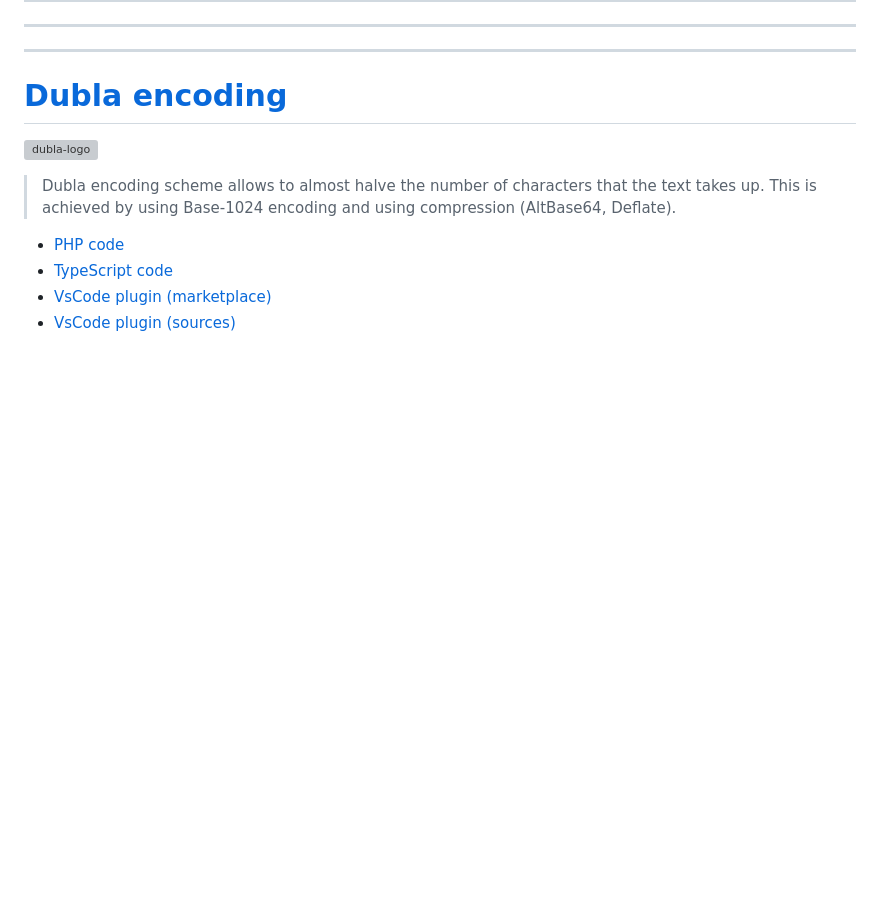
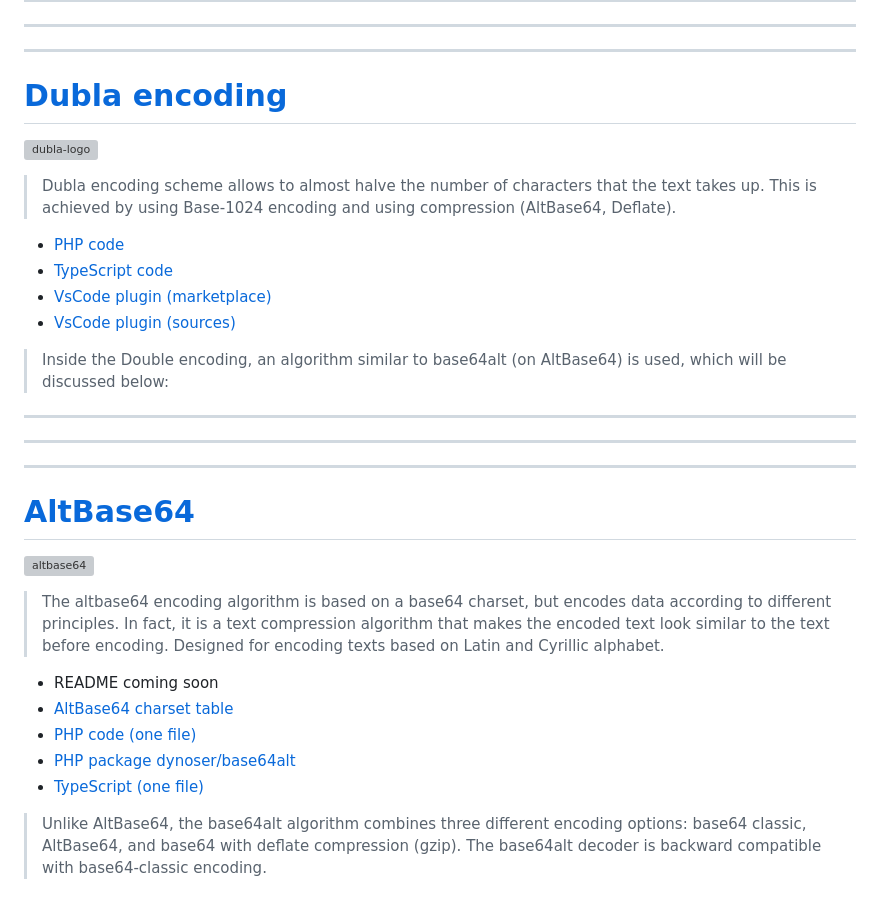
Before and after one commit to dynoser/dynoser.github.io, a Markdown page: README.md, the part around the change. GitHub-like rendering; blank space fills up the shorter version; grey boxes are pictures that could not be loaded.

Commit message:
base64alt and AltBase64 added

```diff
--- a/README.md
+++ b/README.md
@@ -73,3 +73,23 @@ This is achieved by using Base-1024 encoding and using compression (AltBase64, D
 - [TypeScript code](https://github.com/dynoser/dubla-vscode-plugin/tree/main/src)
 - [VsCode plugin (marketplace)](https://marketplace.visualstudio.com/items?itemName=dynoser.dubla)
 - [VsCode plugin (sources)](https://github.com/dynoser/dubla-vscode-plugin)
+
+> Inside the Double encoding, an algorithm similar to base64alt (on AltBase64) is used, which will be discussed below:
+---
+
+---
+
+---
+
+# [AltBase64](https://github.com/dynoser/base64alt)
+
+![altbase64](https://raw.githubusercontent.com/dynoser/base64alt/main/doc/icon.png)
+
+> The altbase64 encoding algorithm is based on a base64 charset, but encodes data according to different principles. In fact, it is a text compression algorithm that makes the encoded text look similar to the text before encoding. Designed for encoding texts based on Latin and Cyrillic alphabet.
+- README coming soon
+- [AltBase64 charset table](https://raw.githubusercontent.com/dynoser/base64alt/main/doc/altbase64full.png)
+- [PHP code (one file)](https://github.com/dynoser/base64alt/blob/main/src/Base64Alt.php)
+- [PHP package dynoser/base64alt](https://github.com/dynoser/base64alt)
+- [TypeScript (one file)](https://github.com/dynoser/dubla-vscode-plugin/blob/main/src/altbase64.ts)
+> Unlike AltBase64, the base64alt algorithm combines three different encoding options: base64 classic, AltBase64,
+and base64 with deflate compression (gzip). The base64alt decoder is backward compatible with base64-classic encoding.
```
